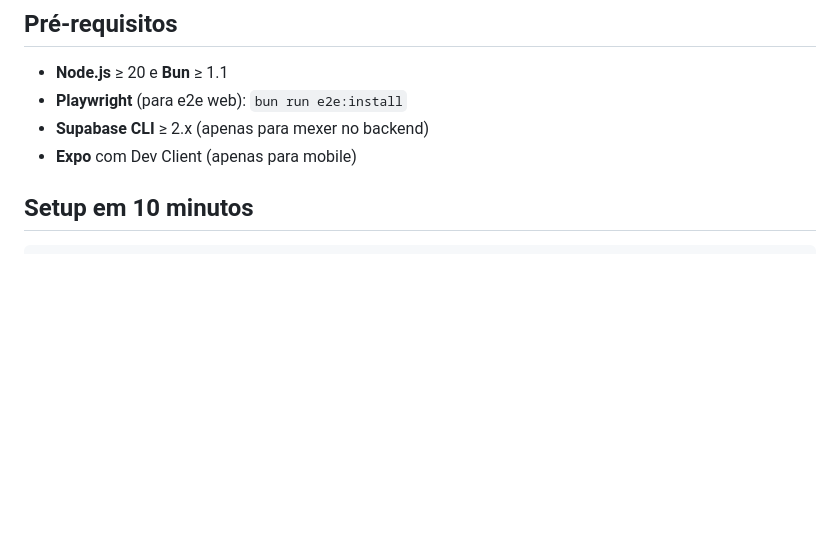
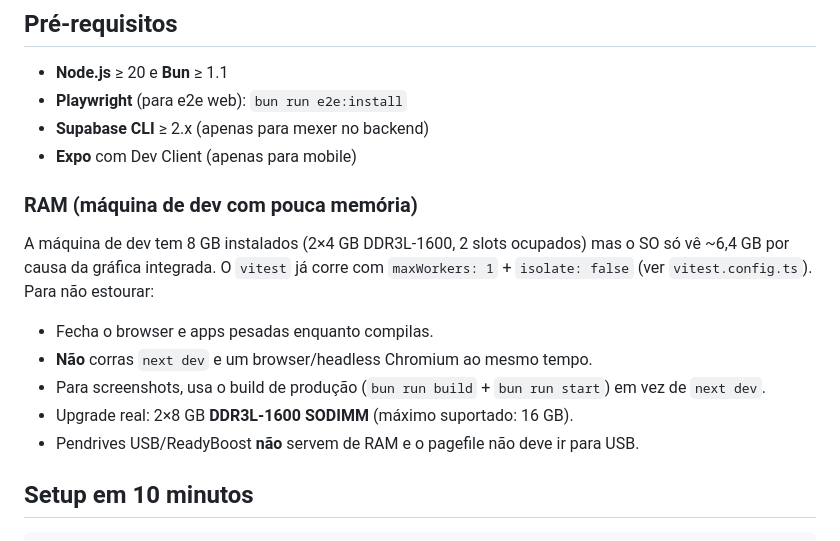
Before and after one commit to Noturno22/TCM-ANGOLA, a Markdown page: README.md, the part around the change. Rendered like a GitHub page; blank space fills up the shorter version.

Commit message:
docs(readme): nota sobre RAM limitada da maquina de dev

```diff
--- a/README.md
+++ b/README.md
@@ -12,6 +12,19 @@ rankings, torneios) e economia de **moeda virtual** (KZ) — **sem dinheiro real
 - **Playwright** (para e2e web): `bun run e2e:install`
 - **Supabase CLI** ≥ 2.x (apenas para mexer no backend)
 - **Expo** com Dev Client (apenas para mobile)
+
+### RAM (máquina de dev com pouca memória)
+
+A máquina de dev tem 8 GB instalados (2×4 GB DDR3L-1600, 2 slots ocupados) mas o
+SO só vê ~6,4 GB por causa da gráfica integrada. O `vitest` já corre com
+`maxWorkers: 1` + `isolate: false` (ver `vitest.config.ts`). Para não estourar:
+
+- Fecha o browser e apps pesadas enquanto compilas.
+- **Não** corras `next dev` e um browser/headless Chromium ao mesmo tempo.
+- Para screenshots, usa o build de produção (`bun run build` + `bun run start`)
+  em vez de `next dev`.
+- Upgrade real: 2×8 GB **DDR3L-1600 SODIMM** (máximo suportado: 16 GB).
+- Pendrives USB/ReadyBoost **não** servem de RAM e o pagefile não deve ir para USB.
 
 ## Setup em 10 minutos
 
```
